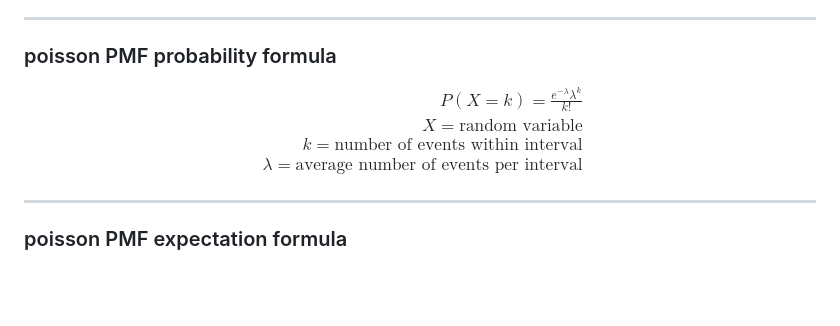
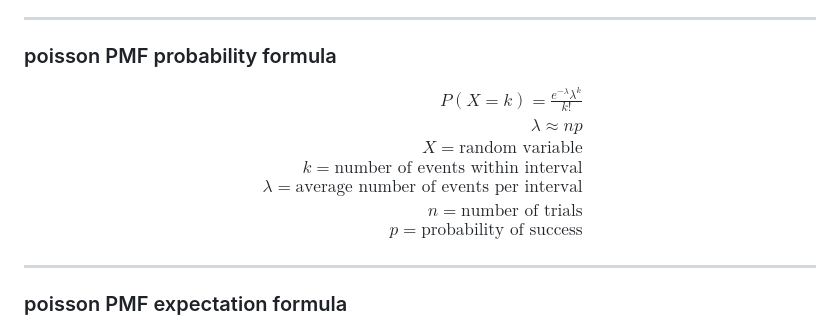
Before and after one commit to t0masGutierrez/notes, a Markdown page: 2 Probability/3 Discrete Random Variables.md, the part around the change. Rendered like a GitHub page; blank space fills up the shorter version.

Commit message:
update notes

```diff
--- a/2 Probability/3 Discrete Random Variables.md
+++ b/2 Probability/3 Discrete Random Variables.md
@@ -408,9 +408,12 @@ $$
 $$
 \begin{aligned}
 P(X = k) = \frac{e^{-\lambda}\lambda^k}{k!} \\
+\lambda \approx np \\
 X = \text{random variable} \\
 k = \text{number of events within interval} \\
-\lambda = \text{average number of events per interval}
+\lambda = \text{average number of events per interval} \\
+n = \text{number of trials} \\
+p = \text{probability of success}
 \end{aligned}
 $$
 
```
Also changed, not shown: 2 Probability/4 Continuous Random Variables.md (+1 -1 lines).
